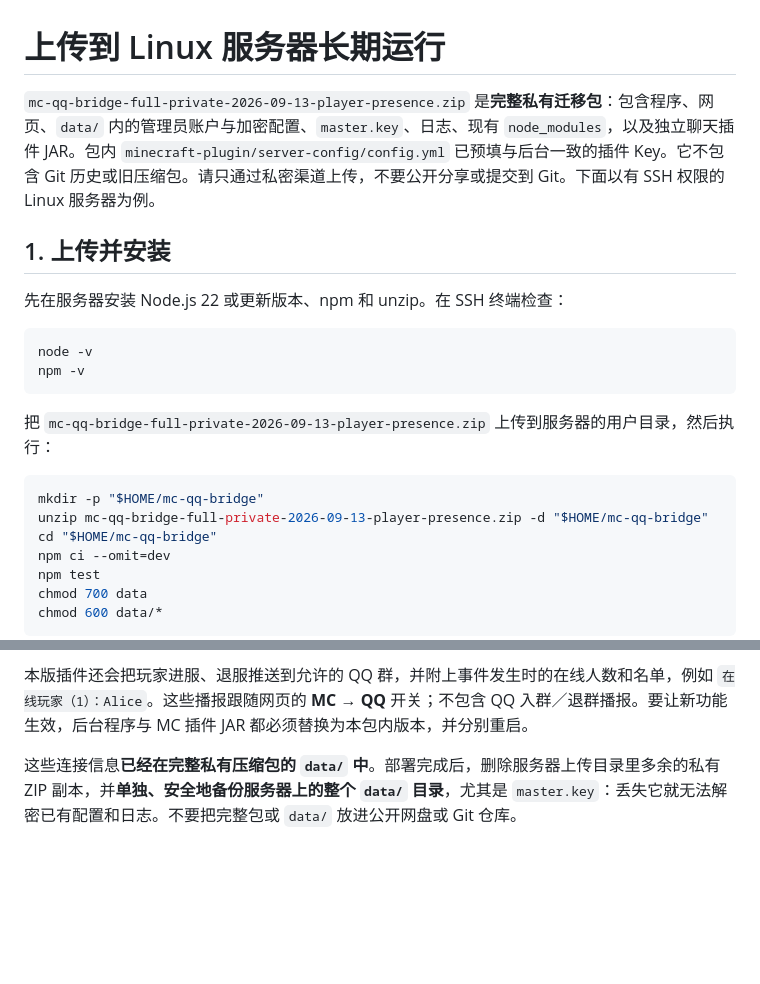
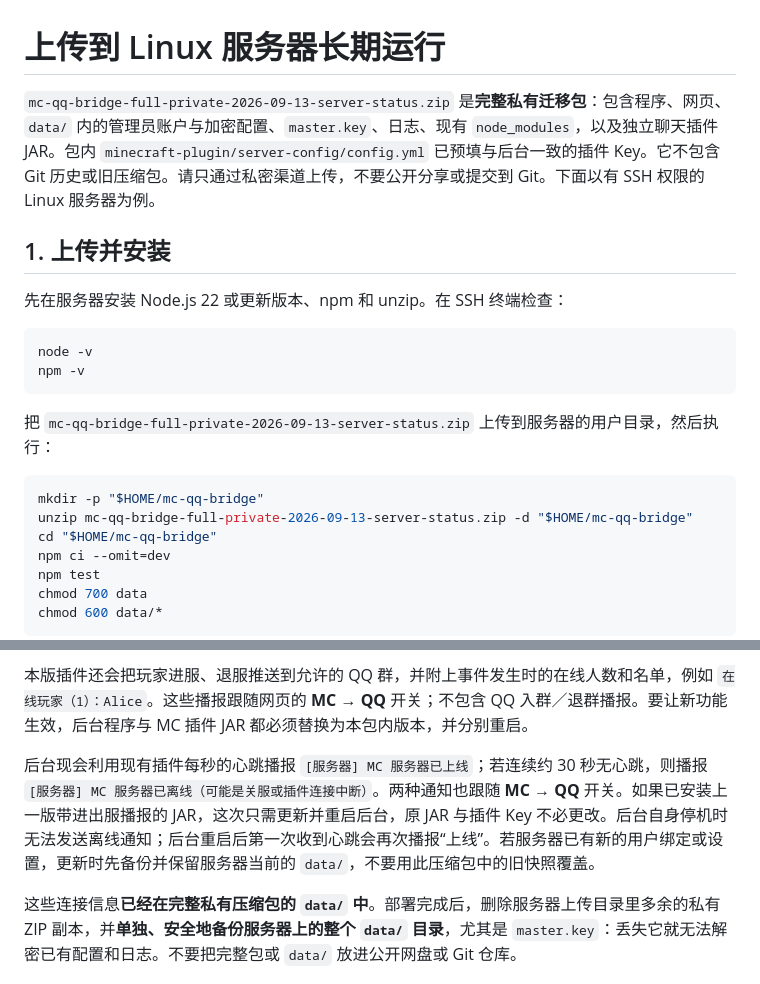
Before and after one commit to SZYInnovationStudio/mcqqmodule, a Markdown page: DEPLOY.md, 2 parts joined by grey strips. Rendered like a GitHub page; blank space fills up the shorter version.

Commit message:
docs: explain server heartbeat announcements and deployment

````diff
--- a/DEPLOY.md
+++ b/DEPLOY.md
@@ -1,6 +1,6 @@
 # 上传到 Linux 服务器长期运行
 
-`mc-qq-bridge-full-private-2026-09-13-player-presence.zip` 是**完整私有迁移包**：包含程序、网页、`data/` 内的管理员账户与加密配置、`master.key`、日志、现有 `node_modules`，以及独立聊天插件 JAR。包内 `minecraft-plugin/server-config/config.yml` 已预填与后台一致的插件 Key。它不包含 Git 历史或旧压缩包。请只通过私密渠道上传，不要公开分享或提交到 Git。下面以有 SSH 权限的 Linux 服务器为例。
+`mc-qq-bridge-full-private-2026-09-13-server-status.zip` 是**完整私有迁移包**：包含程序、网页、`data/` 内的管理员账户与加密配置、`master.key`、日志、现有 `node_modules`，以及独立聊天插件 JAR。包内 `minecraft-plugin/server-config/config.yml` 已预填与后台一致的插件 Key。它不包含 Git 历史或旧压缩包。请只通过私密渠道上传，不要公开分享或提交到 Git。下面以有 SSH 权限的 Linux 服务器为例。
 
 ## 1. 上传并安装
 
@@ -11,11 +11,11 @@ node -v
 npm -v
 ```
 
-把 `mc-qq-bridge-full-private-2026-09-13-player-presence.zip` 上传到服务器的用户目录，然后执行：
+把 `mc-qq-bridge-full-private-2026-09-13-server-status.zip` 上传到服务器的用户目录，然后执行：
 
 ```sh
 mkdir -p "$HOME/mc-qq-bridge"
-unzip mc-qq-bridge-full-private-2026-09-13-player-presence.zip -d "$HOME/mc-qq-bridge"
+unzip mc-qq-bridge-full-private-2026-09-13-server-status.zip -d "$HOME/mc-qq-bridge"
 cd "$HOME/mc-qq-bridge"
 npm ci --omit=dev
 npm test
@@ -78,6 +78,8 @@ ssh -N -L 127.0.0.1:2556:127.0.0.1:2556 your_login_user@your_server_address
 
 本版插件还会把玩家进服、退服推送到允许的 QQ 群，并附上事件发生时的在线人数和名单，例如 `在线玩家（1）：Alice`。这些播报跟随网页的 **MC → QQ** 开关；不包含 QQ 入群／退群播报。要让新功能生效，后台程序与 MC 插件 JAR 都必须替换为本包内版本，并分别重启。
 
+后台现会利用现有插件每秒的心跳播报 `[服务器] MC 服务器已上线`；若连续约 30 秒无心跳，则播报 `[服务器] MC 服务器已离线（可能是关服或插件连接中断）`。两种通知也跟随 **MC → QQ** 开关。如果已安装上一版带进出服播报的 JAR，这次只需更新并重启后台，原 JAR 与插件 Key 不必更改。后台自身停机时无法发送离线通知；后台重启后第一次收到心跳会再次播报“上线”。若服务器已有新的用户绑定或设置，更新时先备份并保留服务器当前的 `data/`，不要用此压缩包中的旧快照覆盖。
+
 这些连接信息**已经在完整私有压缩包的 `data/` 中**。部署完成后，删除服务器上传目录里多余的私有 ZIP 副本，并**单独、安全地备份服务器上的整个 `data/` 目录**，尤其是 `master.key`：丢失它就无法解密已有配置和日志。不要把完整包或 `data/` 放进公开网盘或 Git 仓库。
 
 ## 更新程序
````
Also changed, not shown: README.md (+1 -1 lines).
